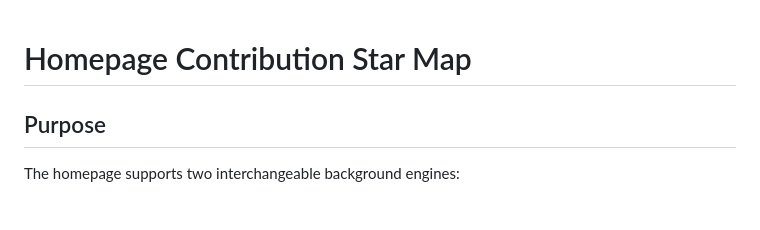
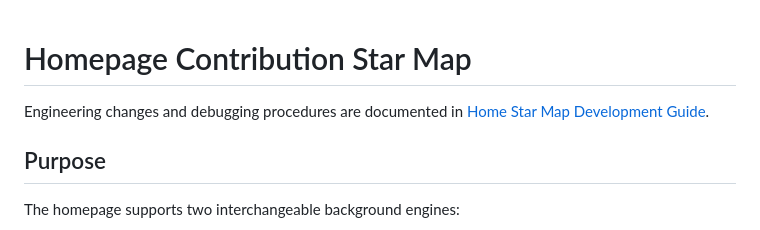
Before and after one commit to Game-Client-Knowledge/Web, a Markdown page: docs/home-contribution-star-map.md, the part around the change. Rendered like a GitHub page.

Commit message:
docs: add star map development guide

```diff
--- a/docs/home-contribution-star-map.md
+++ b/docs/home-contribution-star-map.md
@@ -1,4 +1,7 @@
 # Homepage Contribution Star Map
+
+Engineering changes and debugging procedures are documented in
+[Home Star Map Development Guide](./home-star-map-development.md).
 
 ## Purpose
 
```
Also changed, not shown: docs/home-star-map-development.md (added, +573 -0 lines), 1 other file.
